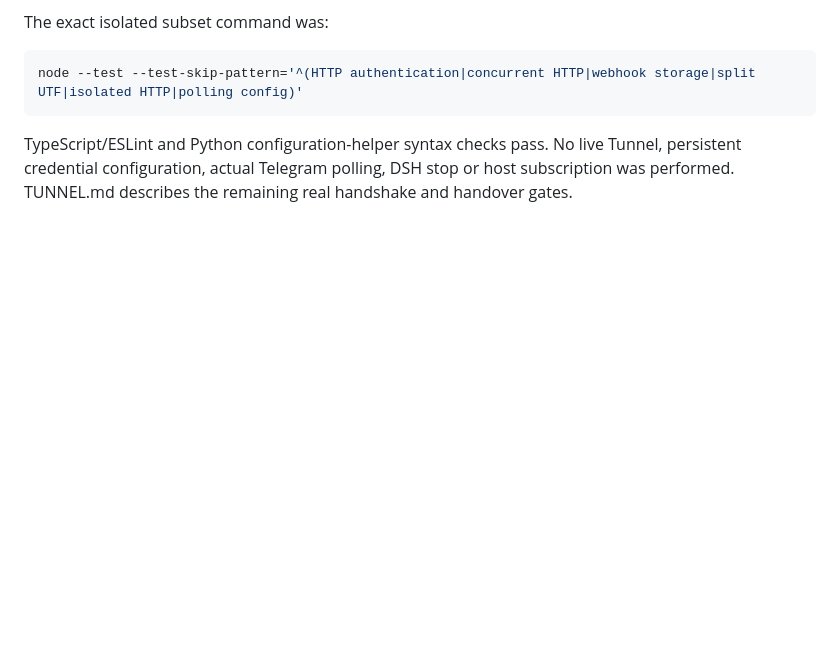
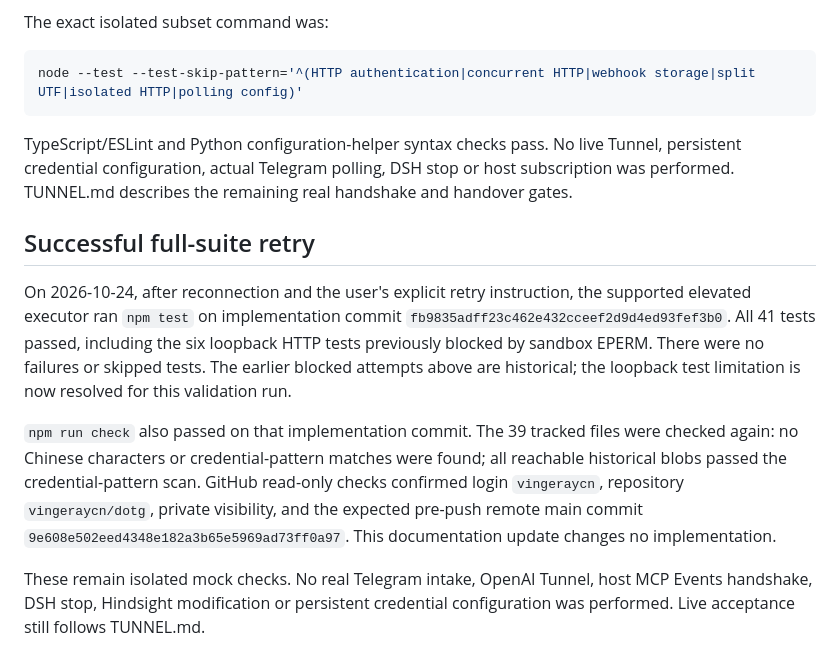
Before and after one commit to vingeraycn/dolegram, a Markdown page: VALIDATION.md, the part around the change. Rendered like a GitHub page; blank space fills up the shorter version.

Commit message:
docs: record successful full-suite Tunnel polling validation

````diff
--- a/VALIDATION.md
+++ b/VALIDATION.md
@@ -33,3 +33,11 @@ node --test --test-skip-pattern='^(HTTP authentication|concurrent HTTP|webhook s
 ```
 
 TypeScript/ESLint and Python configuration-helper syntax checks pass. No live Tunnel, persistent credential configuration, actual Telegram polling, DSH stop or host subscription was performed. TUNNEL.md describes the remaining real handshake and handover gates.
+
+## Successful full-suite retry
+
+On 2026-10-24, after reconnection and the user's explicit retry instruction, the supported elevated executor ran `npm test` on implementation commit `fb9835adff23c462e432cceef2d9d4ed93fef3b0`. All 41 tests passed, including the six loopback HTTP tests previously blocked by sandbox EPERM. There were no failures or skipped tests. The earlier blocked attempts above are historical; the loopback test limitation is now resolved for this validation run.
+
+`npm run check` also passed on that implementation commit. The 39 tracked files were checked again: no Chinese characters or credential-pattern matches were found; all reachable historical blobs passed the credential-pattern scan. GitHub read-only checks confirmed login `vingeraycn`, repository `vingeraycn/dotg`, private visibility, and the expected pre-push remote main commit `9e608e502eed4348e182a3b65e5969ad73ff0a97`. This documentation update changes no implementation.
+
+These remain isolated mock checks. No real Telegram intake, OpenAI Tunnel, host MCP Events handshake, DSH stop, Hindsight modification or persistent credential configuration was performed. Live acceptance still follows TUNNEL.md.
````
